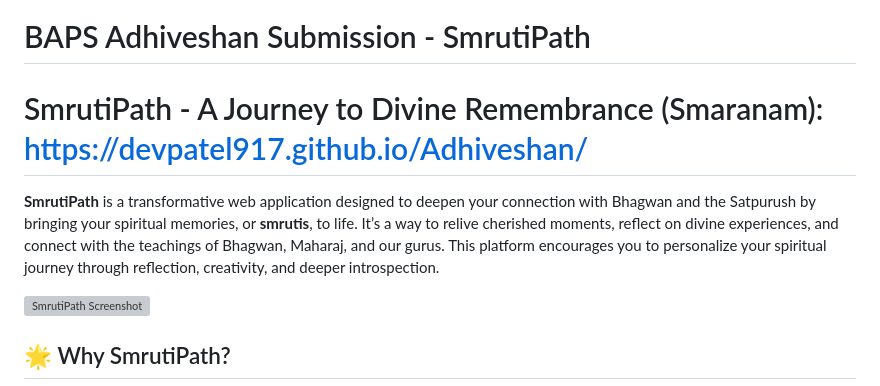
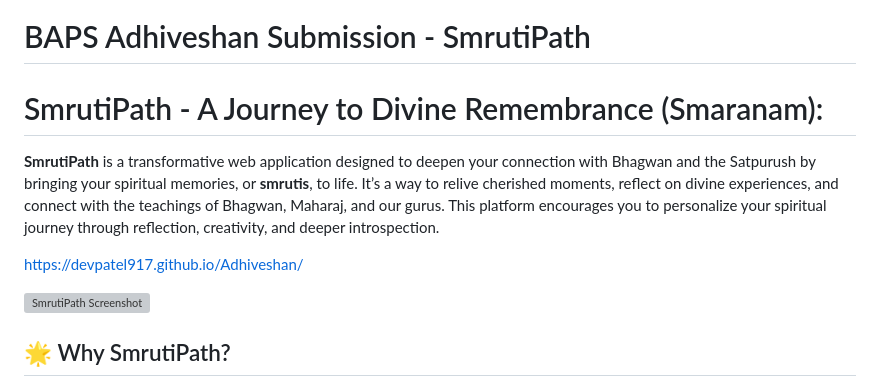
Before and after one commit to devpatel917/Adhiveshan, a Markdown page: README.md, the part around the change. Drawn GitHub-style; grey boxes are pictures that could not be loaded.

```diff
--- a/README.md
+++ b/README.md
@@ -1,8 +1,10 @@
 # BAPS Adhiveshan Submission - SmrutiPath
 
-# SmrutiPath - A Journey to Divine Remembrance (Smaranam): https://devpatel917.github.io/Adhiveshan/
+# SmrutiPath - A Journey to Divine Remembrance (Smaranam):
 
 **SmrutiPath** is a transformative web application designed to deepen your connection with Bhagwan and the Satpurush by bringing your spiritual memories, or **smrutis**, to life. It’s a way to relive cherished moments, reflect on divine experiences, and connect with the teachings of Bhagwan, Maharaj, and our gurus. This platform encourages you to personalize your spiritual journey through reflection, creativity, and deeper introspection.
+
+https://devpatel917.github.io/Adhiveshan/
 
 ![SmrutiPath Screenshot](images/title.png)
 
```
